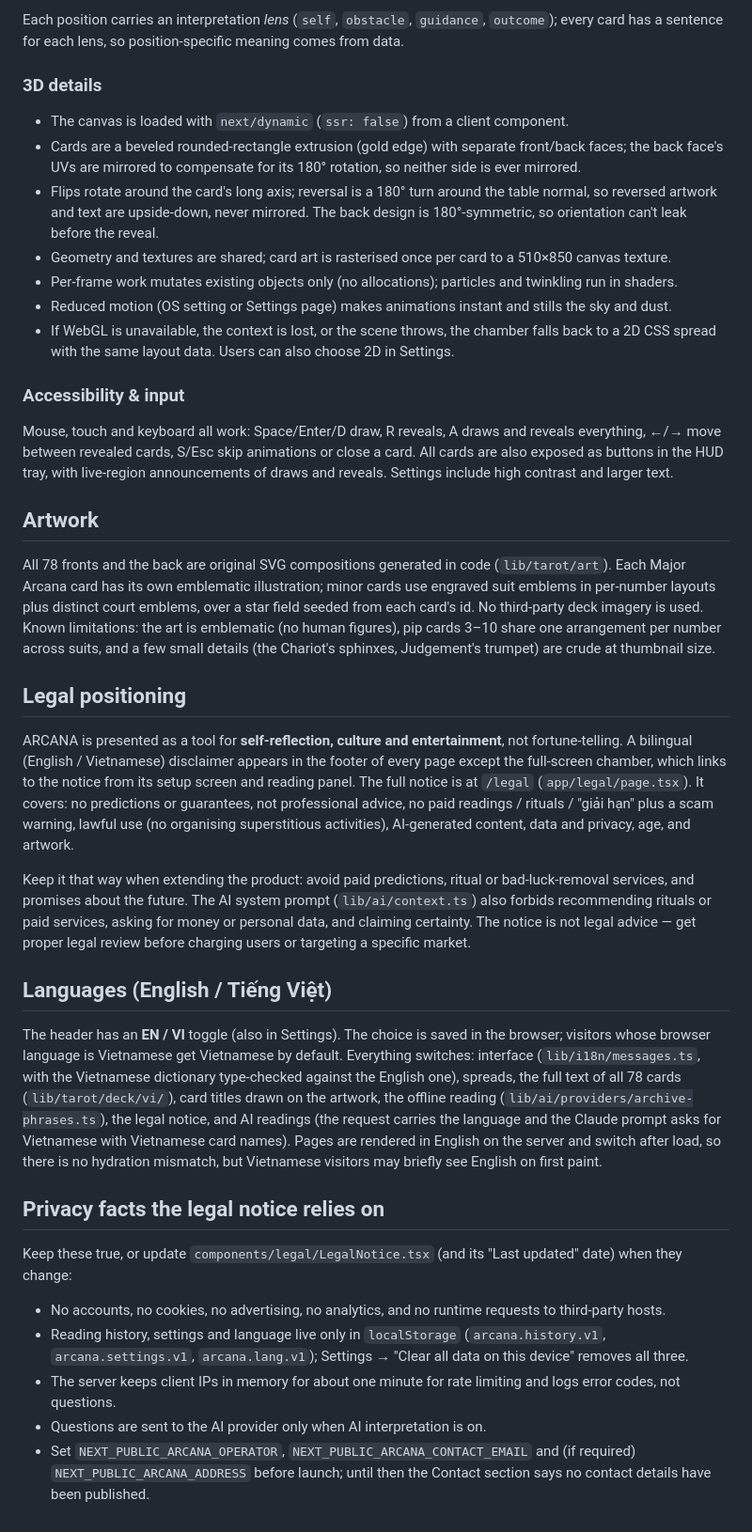
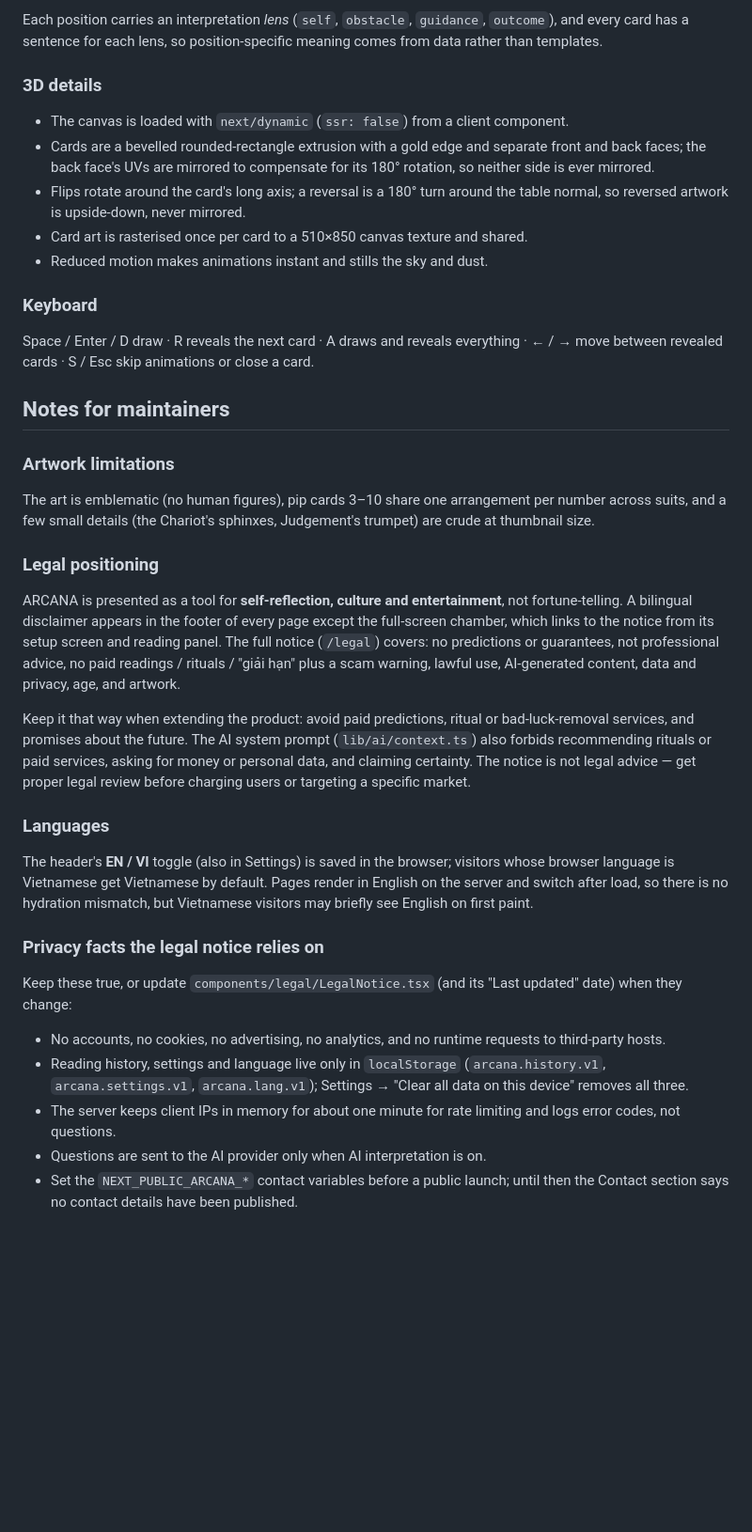
Before and after one commit to LeQuy-123/tarrot, a Markdown page: README.md, the part around one of its changes. Shown at 94% size. GitHub-like rendering; blank space fills up the shorter version.

```diff
--- a/README.md
+++ b/README.md
@@ -115,59 +191,49 @@ tests/                     Vitest suites
 
-Each position carries an interpretation *lens* (`self`, `obstacle`, `guidance`, `outcome`); every card has a
-sentence for each lens, so position-specific meaning comes from data.
+Each position carries an interpretation *lens* (`self`, `obstacle`, `guidance`, `outcome`), and every card has a
+sentence for each lens, so position-specific meaning comes from data rather than templates.
 
 ### 3D details
 
 - The canvas is loaded with `next/dynamic` (`ssr: false`) from a client component.
-- Cards are a beveled rounded-rectangle extrusion (gold edge) with separate front/back faces; the back face's UVs are
-  mirrored to compensate for its 180° rotation, so neither side is ever mirrored.
-- Flips rotate around the card's long axis; reversal is a 180° turn around the table normal, so reversed artwork
-  and text are upside-down, never mirrored. The back design is 180°-symmetric, so orientation can't leak before
-  the reveal.
-- Geometry and textures are shared; card art is rasterised once per card to a 510×850 canvas texture.
-- Per-frame work mutates existing objects only (no allocations); particles and twinkling run in shaders.
-- Reduced motion (OS setting or Settings page) makes animations instant and stills the sky and dust.
-- If WebGL is unavailable, the context is lost, or the scene throws, the chamber falls back to a 2D CSS spread
-  with the same layout data. Users can also choose 2D in Settings.
+- Cards are a bevelled rounded-rectangle extrusion with a gold edge and separate front and back faces; the back face's
+  UVs are mirrored to compensate for its 180° rotation, so neither side is ever mirrored.
+- Flips rotate around the card's long axis; a reversal is a 180° turn around the table normal, so reversed artwork
+  is upside-down, never mirrored.
+- Card art is rasterised once per card to a 510×850 canvas texture and shared.
+- Reduced motion makes animations instant and stills the sky and dust.
 
-### Accessibility & input
+### Keyboard
 
-Mouse, touch and keyboard all work: Space/Enter/D draw, R reveals, A draws and reveals everything, ←/→ move
-between revealed cards, S/Esc skip animations or close a card. All cards are also exposed as buttons in the HUD
-tray, with live-region announcements of draws and reveals. Settings include high contrast and larger text.
+Space / Enter / D draw · R reveals the next card · A draws and reveals everything · ← / → move between revealed
+cards · S / Esc skip animations or close a card.
 
-## Artwork
+## Notes for maintainers
 
-All 78 fronts and the back are original SVG compositions generated in code (`lib/tarot/art`). Each Major Arcana card
-has its own emblematic illustration; minor cards use engraved suit emblems in per-number layouts plus distinct court
-emblems, over a star field seeded from each card's id. No third-party deck imagery is used. Known limitations: the
-art is emblematic (no human figures), pip cards 3–10 share one arrangement per number across suits, and a few small
-details (the Chariot's sphinxes, Judgement's trumpet) are crude at thumbnail size.
+### Artwork limitations
 
-## Legal positioning
+The art is emblematic (no human figures), pip cards 3–10 share one arrangement per number across suits, and a few
+small details (the Chariot's sphinxes, Judgement's trumpet) are crude at thumbnail size.
+
+### Legal positioning
 
 ARCANA is presented as a tool for **self-reflection, culture and entertainment**, not fortune-telling. A bilingual
-(English / Vietnamese) disclaimer appears in the footer of every page except the full-screen chamber, which links to
-the notice from its setup screen and reading panel. The full notice is at `/legal` (`app/legal/page.tsx`). It covers:
-no predictions or guarantees, not professional advice, no paid readings / rituals / "giải hạn" plus a scam warning,
-lawful use (no organising superstitious activities), AI-generated content, data and privacy, age, and artwork.
+disclaimer appears in the footer of every page except the full-screen chamber, which links to the notice from its
+setup screen and reading panel. The full notice (`/legal`) covers: no predictions or guarantees, not professional
+advice, no paid readings / rituals / "giải hạn" plus a scam warning, lawful use, AI-generated content, data and
+privacy, age, and artwork.
 
 Keep it that way when extending the product: avoid paid predictions, ritual or bad-luck-removal services, and
 promises about the future. The AI system prompt (`lib/ai/context.ts`) also forbids recommending rituals or paid
 services, asking for money or personal data, and claiming certainty. The notice is not legal advice — get proper
 legal review before charging users or targeting a specific market.
 
-## Languages (English / Tiếng Việt)
+### Languages
 
-The header has an **EN / VI** toggle (also in Settings). The choice is saved in the browser; visitors whose browser
-language is Vietnamese get Vietnamese by default. Everything switches: interface (`lib/i18n/messages.ts`, with the
-Vietnamese dictionary type-checked against the English one), spreads, the full text of all 78 cards
-(`lib/tarot/deck/vi/`), card titles drawn on the artwork, the offline reading (`lib/ai/providers/archive-phrases.ts`),
-the legal notice, and AI readings (the request carries the language and the Claude prompt asks for Vietnamese with
-Vietnamese card names). Pages are rendered in English on the server and switch after load, so there is no
+The header's **EN / VI** toggle (also in Settings) is saved in the browser; visitors whose browser language is
+Vietnamese get Vietnamese by default. Pages render in English on the server and switch after load, so there is no
 hydration mismatch, but Vietnamese visitors may briefly see English on first paint.
 
-## Privacy facts the legal notice relies on
+### Privacy facts the legal notice relies on
 
 Keep these true, or update `components/legal/LegalNotice.tsx` (and its "Last updated" date) when they change:
 
@@ -176,5 +242,5 @@ Keep these true, or update `components/legal/LegalNotice.tsx` (and its "Last upd
   `arcana.lang.v1`); Settings → "Clear all data on this device" removes all three.
 - The server keeps client IPs in memory for about one minute for rate limiting and logs error codes, not questions.
 - Questions are sent to the AI provider only when AI interpretation is on.
-- Set `NEXT_PUBLIC_ARCANA_OPERATOR`, `NEXT_PUBLIC_ARCANA_CONTACT_EMAIL` and (if required) `NEXT_PUBLIC_ARCANA_ADDRESS`
-  before launch; until then the Contact section says no contact details have been published.
+- Set the `NEXT_PUBLIC_ARCANA_*` contact variables before a public launch; until then the Contact section says no
+  contact details have been published.
```
Also changed, not shown: other parts of README.md (+148 -72 lines), docs/screenshots/deck-card.jpg (added), docs/screenshots/landing.jpg (added), docs/screenshots/mobile.jpg (added), docs/screenshots/reading-3d.jpg (added).
